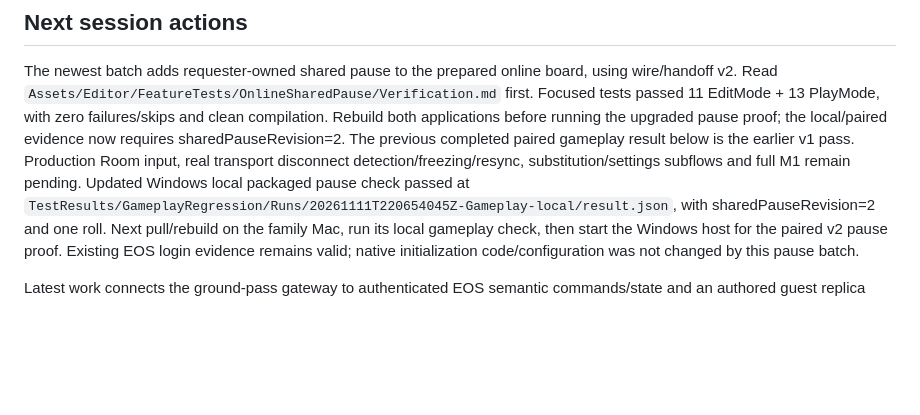
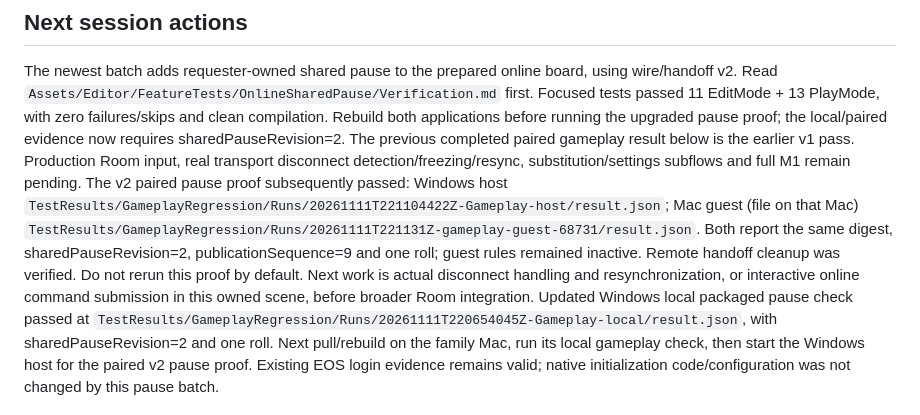
Before and after one commit to thomasantonakis/counterattack, a Markdown page: Documentation/Setup/OnlineNextSessionPrompt.md, the part around the change. Rendered like a GitHub page; blank space fills up the shorter version.

Commit message:
Record paired standalone shared-pause proof

```diff
--- a/Documentation/Setup/OnlineNextSessionPrompt.md
+++ b/Documentation/Setup/OnlineNextSessionPrompt.md
@@ -69,6 +69,15 @@ proof; the local/paired evidence now requires sharedPauseRevision=2. The
 previous completed paired gameplay result below is the earlier v1 pass.
 Production Room input, real transport disconnect detection/freezing/resync,
 substitution/settings subflows and full M1 remain pending.
+The v2 paired pause proof subsequently passed: Windows host
+`TestResults/GameplayRegression/Runs/20261111T221104422Z-Gameplay-host/result.json`;
+Mac guest (file on that Mac)
+`TestResults/GameplayRegression/Runs/20261111T221131Z-gameplay-guest-68731/result.json`.
+Both report the same digest, sharedPauseRevision=2, publicationSequence=9 and
+one roll; guest rules remained inactive. Remote handoff cleanup was verified.
+Do not rerun this proof by default. Next work is actual disconnect handling
+and resynchronization, or interactive online command submission in this owned
+scene, before broader Room integration.
 Updated Windows local packaged pause check passed at
 `TestResults/GameplayRegression/Runs/20261111T220654045Z-Gameplay-local/result.json`,
 with sharedPauseRevision=2 and one roll. Next pull/rebuild on the family Mac,
```
Also changed, not shown: Documentation/Testing/RunningTests.md (+4 -0 lines), 1 other file.
